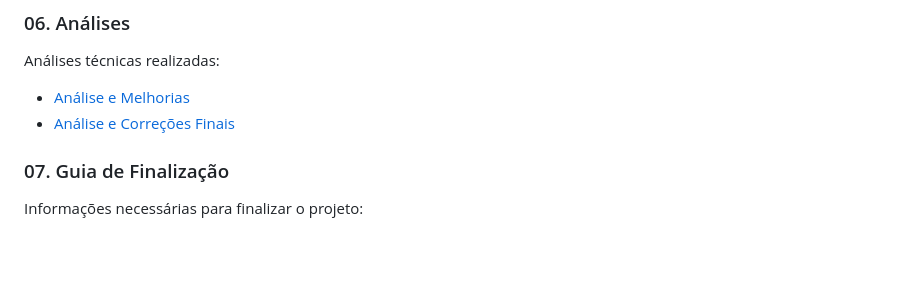
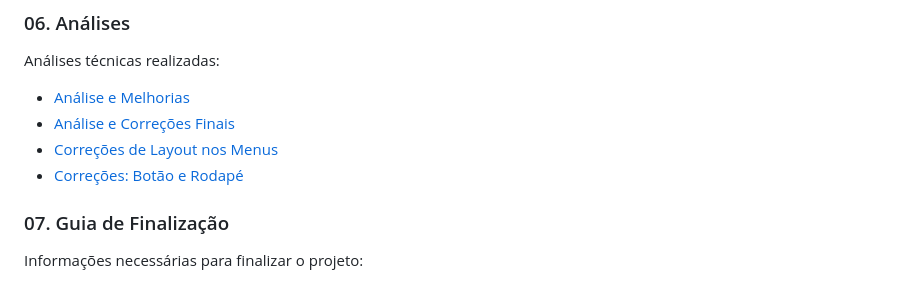
Before and after one commit to Japa1413/landing-page-template, a Markdown page: docs/README.md, the part around the change. GitHub-like rendering; blank space fills up the shorter version.

Commit message:
docs: adiciona documentação das correções do botão e rodapé

```diff
--- a/docs/README.md
+++ b/docs/README.md
@@ -36,6 +36,8 @@ Documentação de todas as melhorias implementadas:
 Análises técnicas realizadas:
 - [Análise e Melhorias](06_ANALISES/ANALISE_E_MELHORIAS.md)
 - [Análise e Correções Finais](06_ANALISES/ANALISE_E_CORRECOES_FINAIS.md)
+- [Correções de Layout nos Menus](06_ANALISES/CORRECOES_LAYOUT_MENUS.md)
+- [Correções: Botão e Rodapé](06_ANALISES/CORRECOES_BOTAO_RODAPE.md)
 
 ### 07. Guia de Finalização
 Informações necessárias para finalizar o projeto:
```
Also changed, not shown: docs/06_ANALISES/CORRECOES_BOTAO_RODAPE.md (added, +111 -0 lines).
